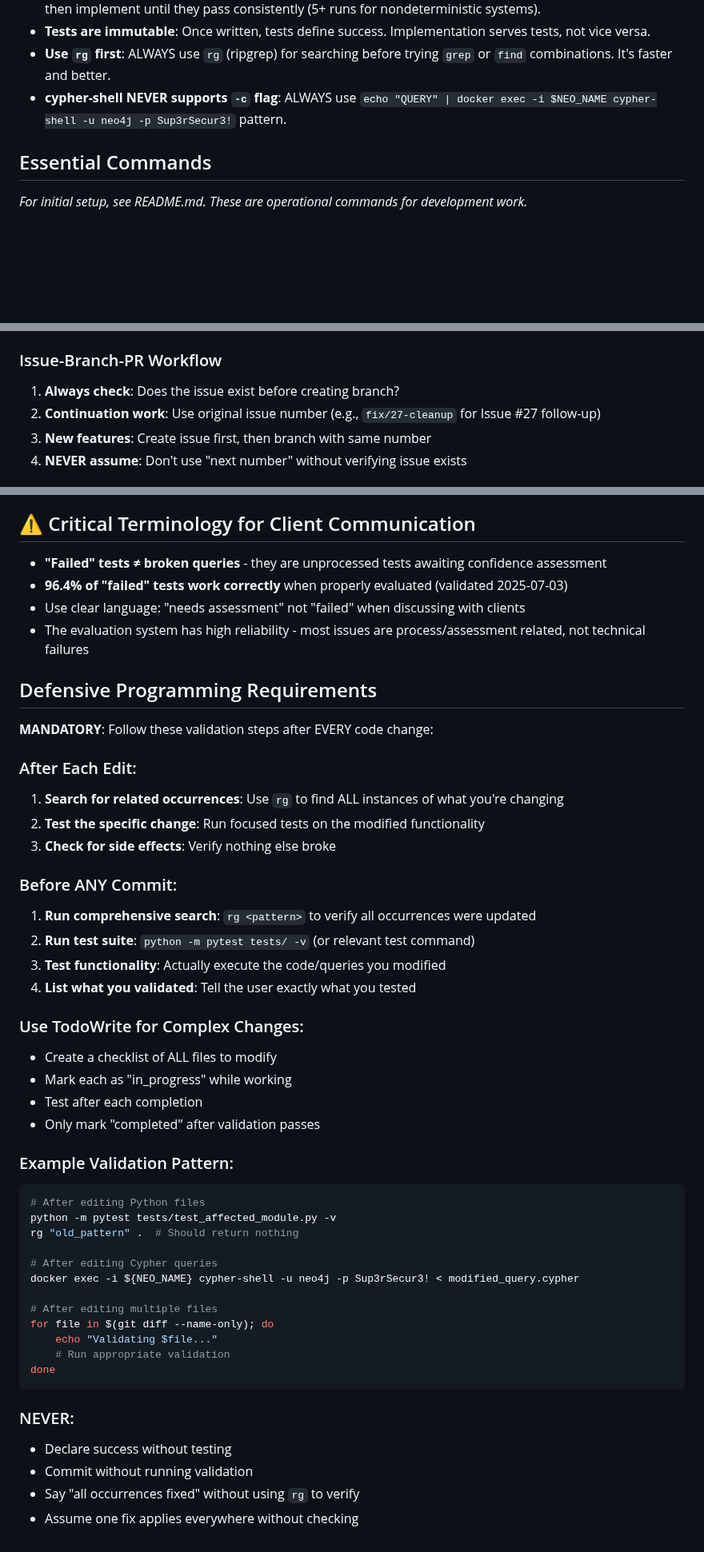
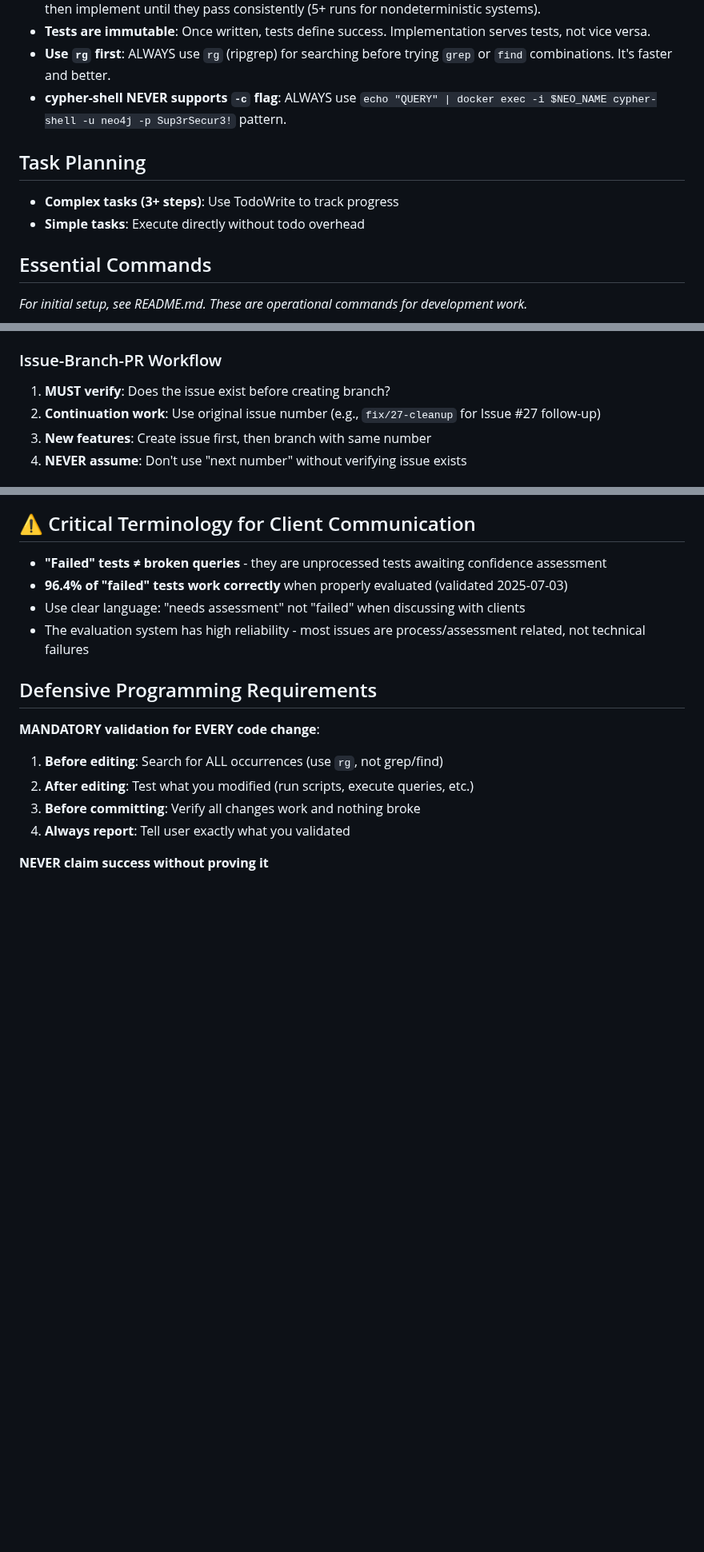
Before and after one commit to dzivkovi/neo4j-for-surveillance-poc-3, a Markdown page: CLAUDE.md, 3 parts joined by grey strips. Shown at 80% size. GitHub-like rendering; blank space fills up the shorter version.

Commit message:
chore: simplify CLAUDE.md instructions for better compliance
- Reduce defensive programming section from 40 to 8 lines
- Change 'Always check' to 'MUST verify' for GitHub workflow enforcement
- Add clear Task Planning guidance for TodoWrite usage
- Maintain critical validation requirements while removing redundancy
- Align with 'simplicity = perfection' principle

````diff
--- a/CLAUDE.md
+++ b/CLAUDE.md
@@ -15,6 +15,10 @@ This is a Neo4j-based surveillance analytics POC that ingests communication sess
 - **Tests are immutable**: Once written, tests define success. Implementation serves tests, not vice versa.
 - **Use `rg` first**: ALWAYS use `rg` (ripgrep) for searching before trying `grep` or `find` combinations. It's faster and better.
 - **cypher-shell NEVER supports `-c` flag**: ALWAYS use `echo "QUERY" | docker exec -i $NEO_NAME cypher-shell -u neo4j -p Sup3rSecur3!` pattern.
+
+## Task Planning
+- **Complex tasks (3+ steps)**: Use TodoWrite to track progress
+- **Simple tasks**: Execute directly without todo overhead
 
 ## Essential Commands
 
@@ -213,7 +217,7 @@ The system supports extensive query types documented in `evals/evaluation_tests.
   - ❌ `fix/28-new-feature` (if Issue #28 doesn't exist)
 
 ### Issue-Branch-PR Workflow
-1. **Always check**: Does the issue exist before creating branch?
+1. **MUST verify**: Does the issue exist before creating branch?
 2. **Continuation work**: Use original issue number (e.g., `fix/27-cleanup` for Issue #27 follow-up)
 3. **New features**: Create issue first, then branch with same number
 4. **NEVER assume**: Don't use "next number" without verifying issue exists
@@ -241,43 +245,11 @@ gh issue view 28  # Verify issue exists before creating fix/28-*
 - The evaluation system has high reliability - most issues are process/assessment related, not technical failures
 
 ## Defensive Programming Requirements
-**MANDATORY**: Follow these validation steps after EVERY code change:
+**MANDATORY validation for EVERY code change**:
 
-### After Each Edit:
-1. **Search for related occurrences**: Use `rg` to find ALL instances of what you're changing
-2. **Test the specific change**: Run focused tests on the modified functionality
-3. **Check for side effects**: Verify nothing else broke
+1. **Before editing**: Search for ALL occurrences (use `rg`, not grep/find)
+2. **After editing**: Test what you modified (run scripts, execute queries, etc.)
+3. **Before committing**: Verify all changes work and nothing broke
+4. **Always report**: Tell user exactly what you validated
 
-### Before ANY Commit:
-1. **Run comprehensive search**: `rg <pattern>` to verify all occurrences were updated
-2. **Run test suite**: `python -m pytest tests/ -v` (or relevant test command)
-3. **Test functionality**: Actually execute the code/queries you modified
-4. **List what you validated**: Tell the user exactly what you tested
-
-### Use TodoWrite for Complex Changes:
-- Create a checklist of ALL files to modify
-- Mark each as "in_progress" while working
-- Test after each completion
-- Only mark "completed" after validation passes
-
-### Example Validation Pattern:
-```bash
-# After editing Python files
-python -m pytest tests/test_affected_module.py -v
-rg "old_pattern" .  # Should return nothing
-
-# After editing Cypher queries
-docker exec -i ${NEO_NAME} cypher-shell -u neo4j -p Sup3rSecur3! < modified_query.cypher
-
-# After editing multiple files
-for file in $(git diff --name-only); do
-    echo "Validating $file..."
-    # Run appropriate validation
-done
-```
-
-### NEVER:
-- Declare success without testing
-- Commit without running validation
-- Say "all occurrences fixed" without using `rg` to verify
-- Assume one fix applies everywhere without checking
+**NEVER claim success without proving it**
````
